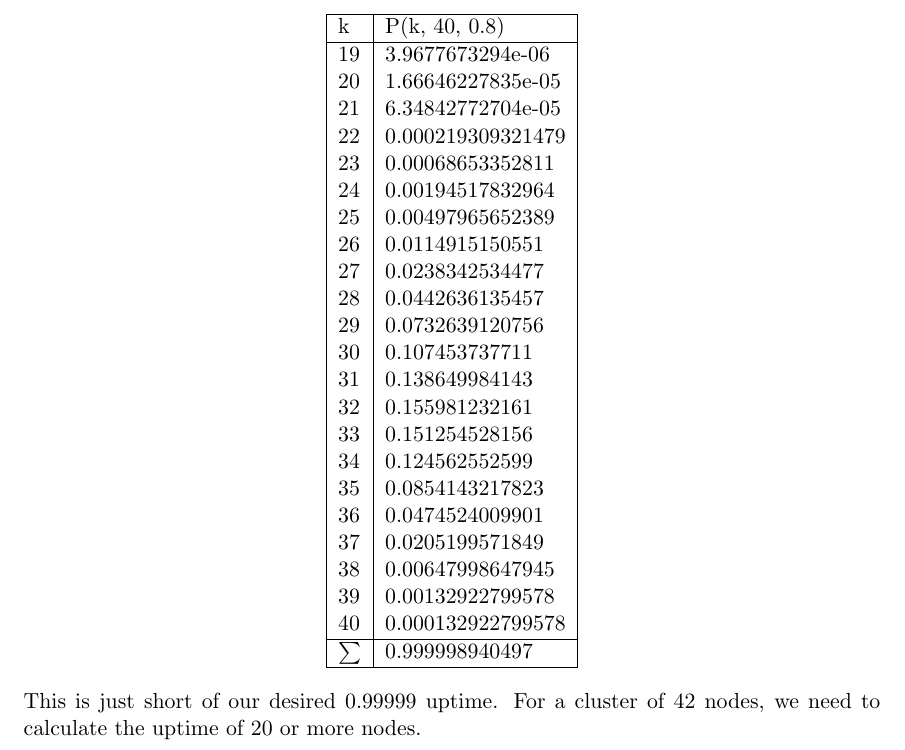
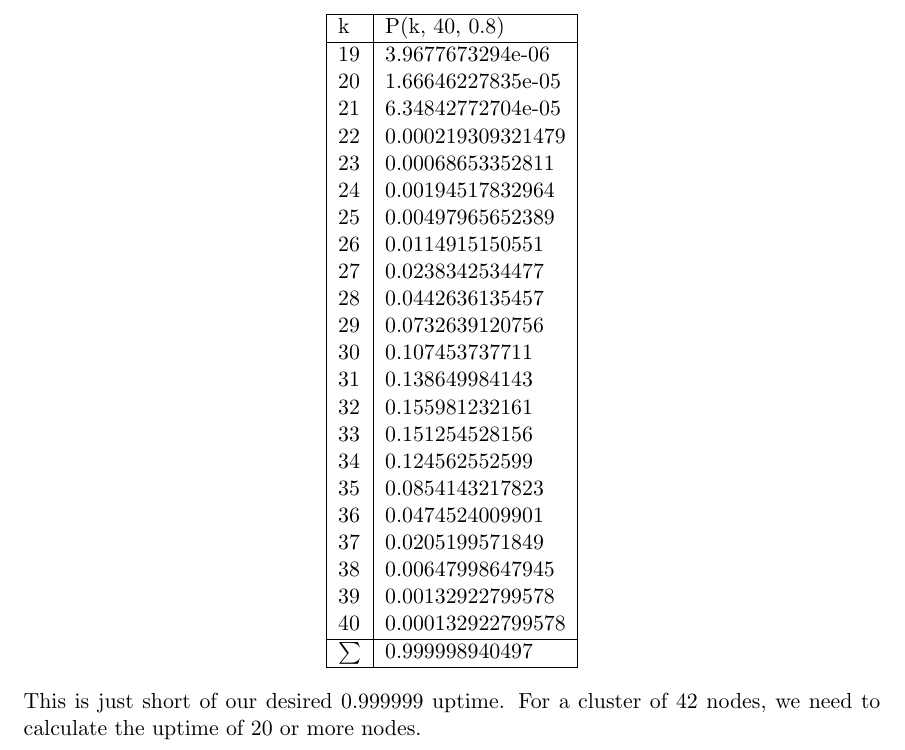
Before and after one commit to aniabot/uptime, a LaTeX document (uptime.tex): part of page 2 of 3, cut so that both start at the same text. Compiled offline with pdfLaTeX.

Commit message:
Fixes typo in document.
There is a missing '9' when representing 99.9999% as a decimal.

```diff
--- a/uptime.tex
+++ b/uptime.tex
@@ -96,8 +96,8 @@ $\sum$ & 0.999998940497 \\
 \end{tabular}
 \end{center}
 
-\noindent This is just short of our desired 0.99999 uptime. For a cluster of 42
-nodes, we need to calculate the uptime of 20 or more nodes.
+\noindent This is just short of our desired 0.999999 uptime. For a cluster of
+42 nodes, we need to calculate the uptime of 20 or more nodes.
 
 \begin{center}
 \begin{tabular}{| l | l |}
```
